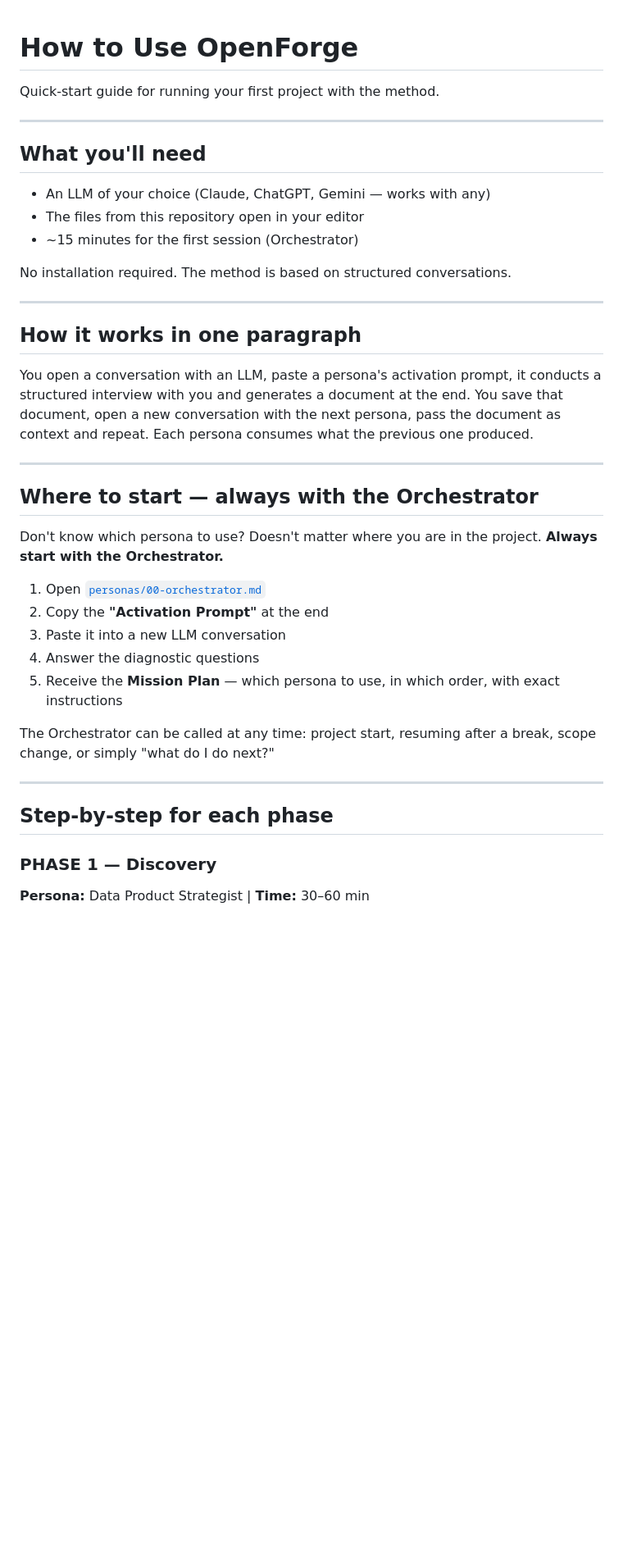
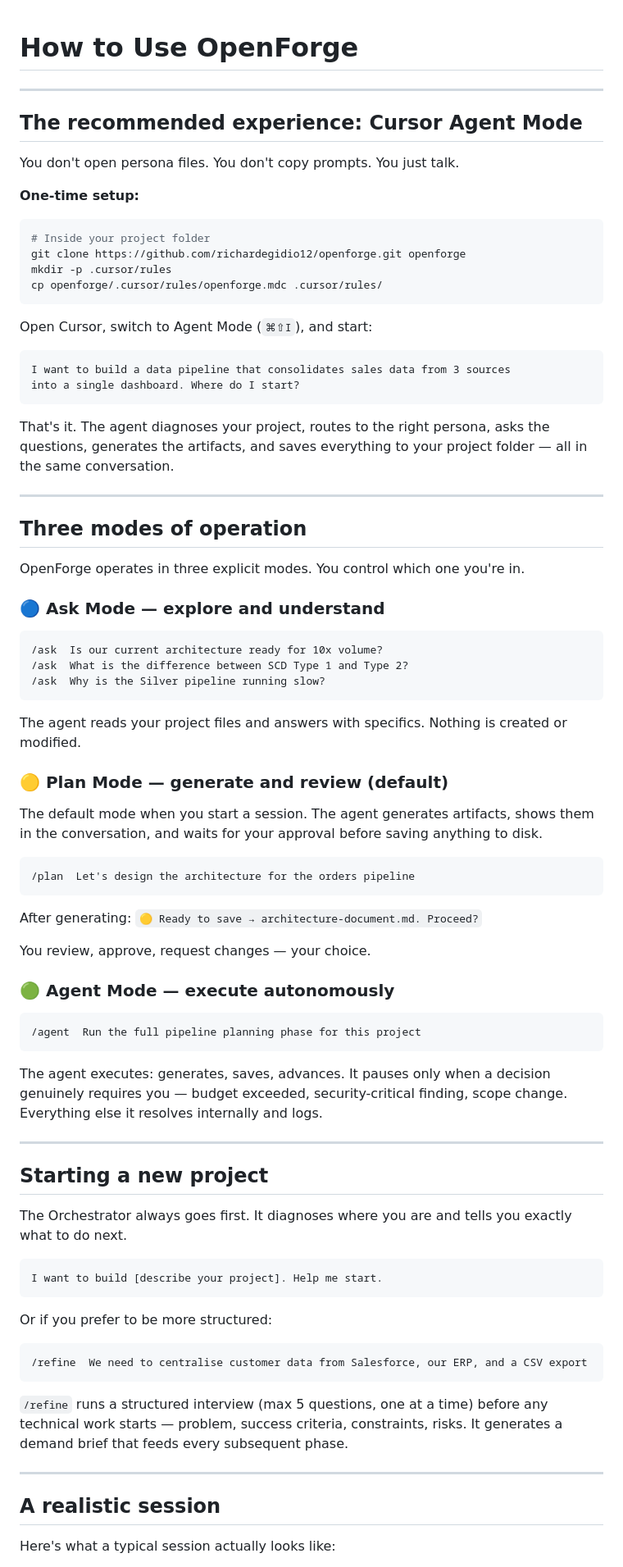
Before and after one commit to richardegidio12/openforge, a Markdown page: HOW-TO-USE.md, the part around one of its changes. Shown at 82% size. Drawn GitHub-style; blank space fills up the shorter version.

````diff
--- a/HOW-TO-USE.md
+++ b/HOW-TO-USE.md
@@ -1,41 +1,80 @@
 # How to Use OpenForge
-
-Quick-start guide for running your first project with the method.
 
 ---
 
-## What you'll need
+## The recommended experience: Cursor Agent Mode
 
-- An LLM of your choice (Claude, ChatGPT, Gemini — works with any)
-- The files from this repository open in your editor
-- ~15 minutes for the first session (Orchestrator)
+You don't open persona files. You don't copy prompts. You just talk.
 
-No installation required. The method is based on structured conversations.
+**One-time setup:**
+```bash
+# Inside your project folder
+git clone https://github.com/richardegidio12/openforge.git openforge
+mkdir -p .cursor/rules
+cp openforge/.cursor/rules/openforge.mdc .cursor/rules/
+```
+
+Open Cursor, switch to Agent Mode (`⌘⇧I`), and start:
+
+```
+I want to build a data pipeline that consolidates sales data from 3 sources
+into a single dashboard. Where do I start?
+```
+
+That's it. The agent diagnoses your project, routes to the right persona, asks the questions, generates the artifacts, and saves everything to your project folder — all in the same conversation.
 
 ---
 
-## How it works in one paragraph
+## Three modes of operation
 
-You open a conversation with an LLM, paste a persona's activation prompt, it conducts a structured interview with you and generates a document at the end. You save that document, open a new conversation with the next persona, pass the document as context and repeat. Each persona consumes what the previous one produced.
+OpenForge operates in three explicit modes. You control which one you're in.
+
+### 🔵 Ask Mode — explore and understand
+```
+/ask  Is our current architecture ready for 10x volume?
+/ask  What is the difference between SCD Type 1 and Type 2?
+/ask  Why is the Silver pipeline running slow?
+```
+The agent reads your project files and answers with specifics. Nothing is created or modified.
+
+### 🟡 Plan Mode — generate and review (default)
+The default mode when you start a session. The agent generates artifacts, shows them in the conversation, and waits for your approval before saving anything to disk.
+
+```
+/plan  Let's design the architecture for the orders pipeline
+```
+
+After generating: `🟡 Ready to save → architecture-document.md. Proceed?`
+
+You review, approve, request changes — your choice.
+
+### 🟢 Agent Mode — execute autonomously
+```
+/agent  Run the full pipeline planning phase for this project
+```
+The agent executes: generates, saves, advances. It pauses only when a decision genuinely requires you — budget exceeded, security-critical finding, scope change. Everything else it resolves internally and logs.
 
 ---
 
-## Where to start — always with the Orchestrator
+## Starting a new project
 
-Don't know which persona to use? Doesn't matter where you are in the project. **Always start with the Orchestrator.**
+The Orchestrator always goes first. It diagnoses where you are and tells you exactly what to do next.
 
-1. Open [`personas/00-orchestrator.md`](personas/00-orchestrator.md)
-2. Copy the **"Activation Prompt"** at the end
-3. Paste it into a new LLM conversation
-4. Answer the diagnostic questions
-5. Receive the **Mission Plan** — which persona to use, in which order, with exact instructions
+```
+I want to build [describe your project]. Help me start.
+```
 
-The Orchestrator can be called at any time: project start, resuming after a break, scope change, or simply "what do I do next?"
+Or if you prefer to be more structured:
+
+```
+/refine  We need to centralise customer data from Salesforce, our ERP, and a CSV export
+```
+
+`/refine` runs a structured interview (max 5 questions, one at a time) before any technical work starts — problem, success criteria, constraints, risks. It generates a demand brief that feeds every subsequent phase.
 
 ---
 
-## Step-by-step for each phase
+## A realistic session
 
-### PHASE 1 — Discovery
-**Persona:** Data Product Strategist | **Time:** 30–60 min
+Here's what a typical session actually looks like:
 
````
Also changed, not shown: other parts of HOW-TO-USE.md (+106 -204 lines).
